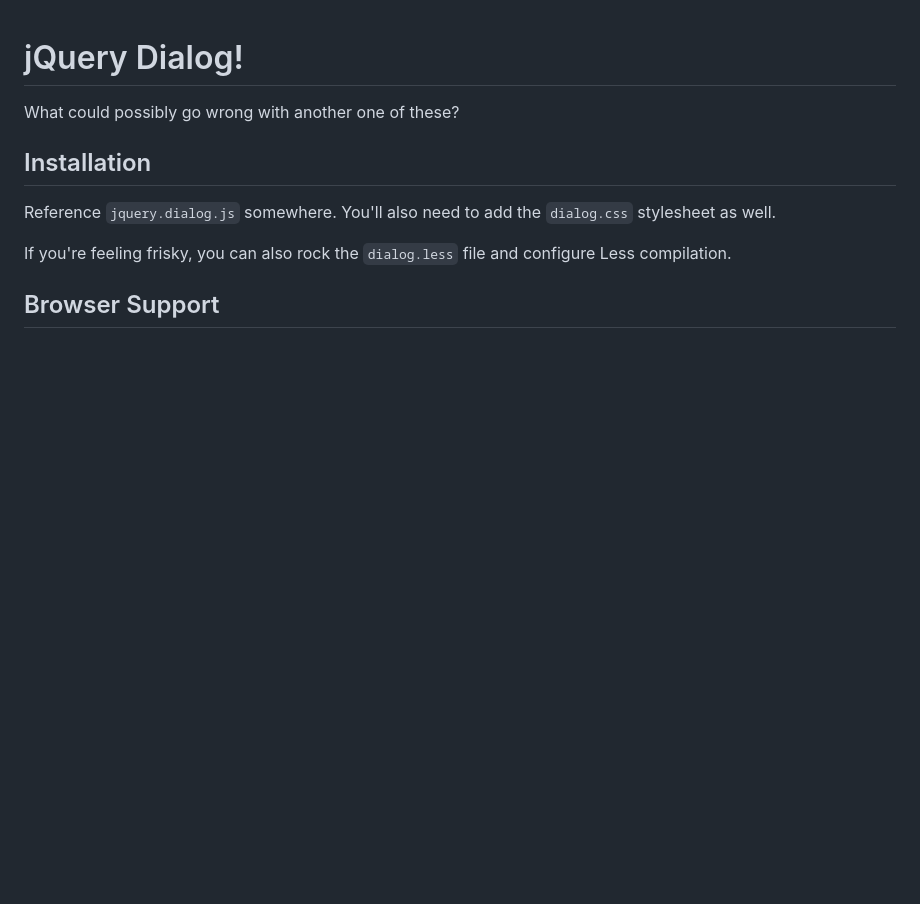
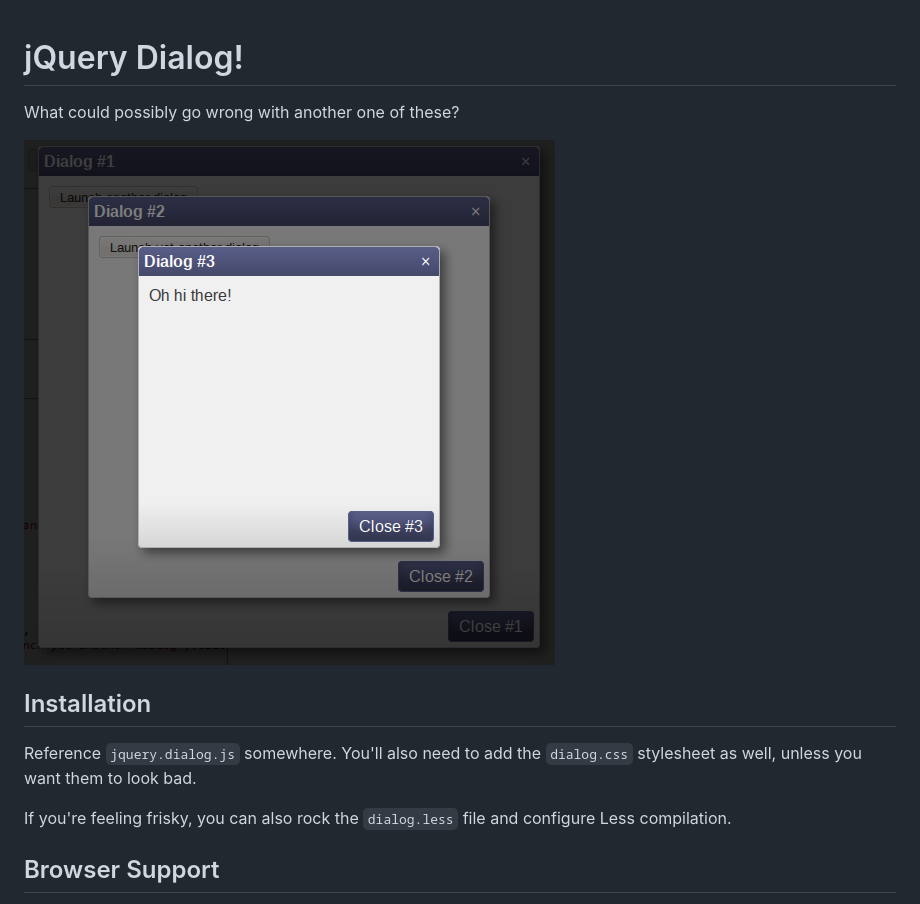
Before and after one commit to tmont/jquery-dialog, a Markdown page: README.md, the part around the change. Rendered like a GitHub page; pictures changed too: docs/oh-my-thats-a-lot-of-dialogs.png (added); blank space fills up the shorter version.

Commit message:
what? oh nothing. just writing DOCUMENTATION.

```diff
--- a/README.md
+++ b/README.md
@@ -1,9 +1,11 @@
 # jQuery Dialog!
 What could possibly go wrong with another one of these?
 
+![Oh, the dialogs!](./docs/oh-my-thats-a-lot-of-dialogs.png)
+
 ## Installation
 Reference `jquery.dialog.js` somewhere. You'll also need to add the
-`dialog.css` stylesheet as well.
+`dialog.css` stylesheet as well, unless you want them to look bad.
 
 If you're feeling frisky, you can also rock the `dialog.less` file
 and configure Less compilation.
```
